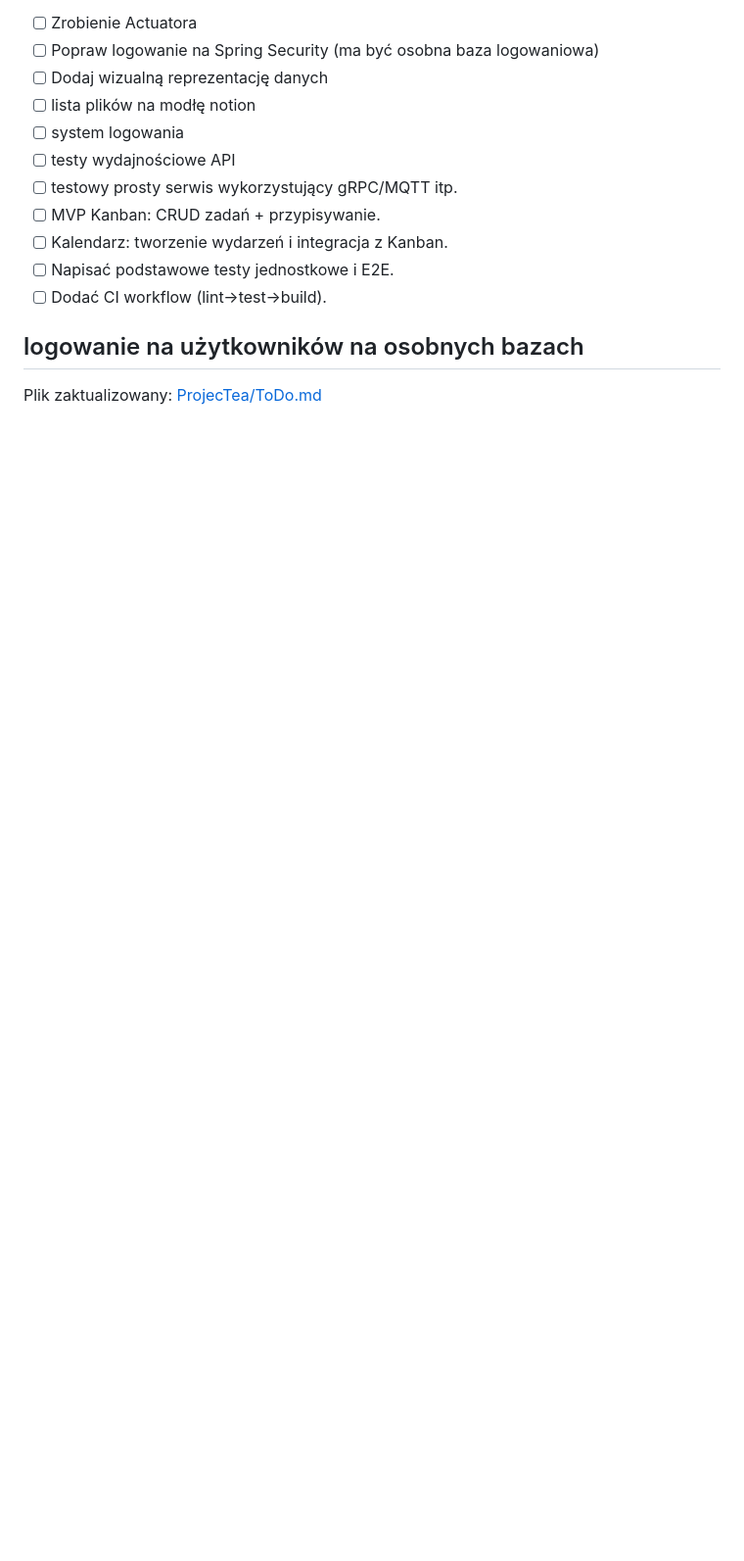
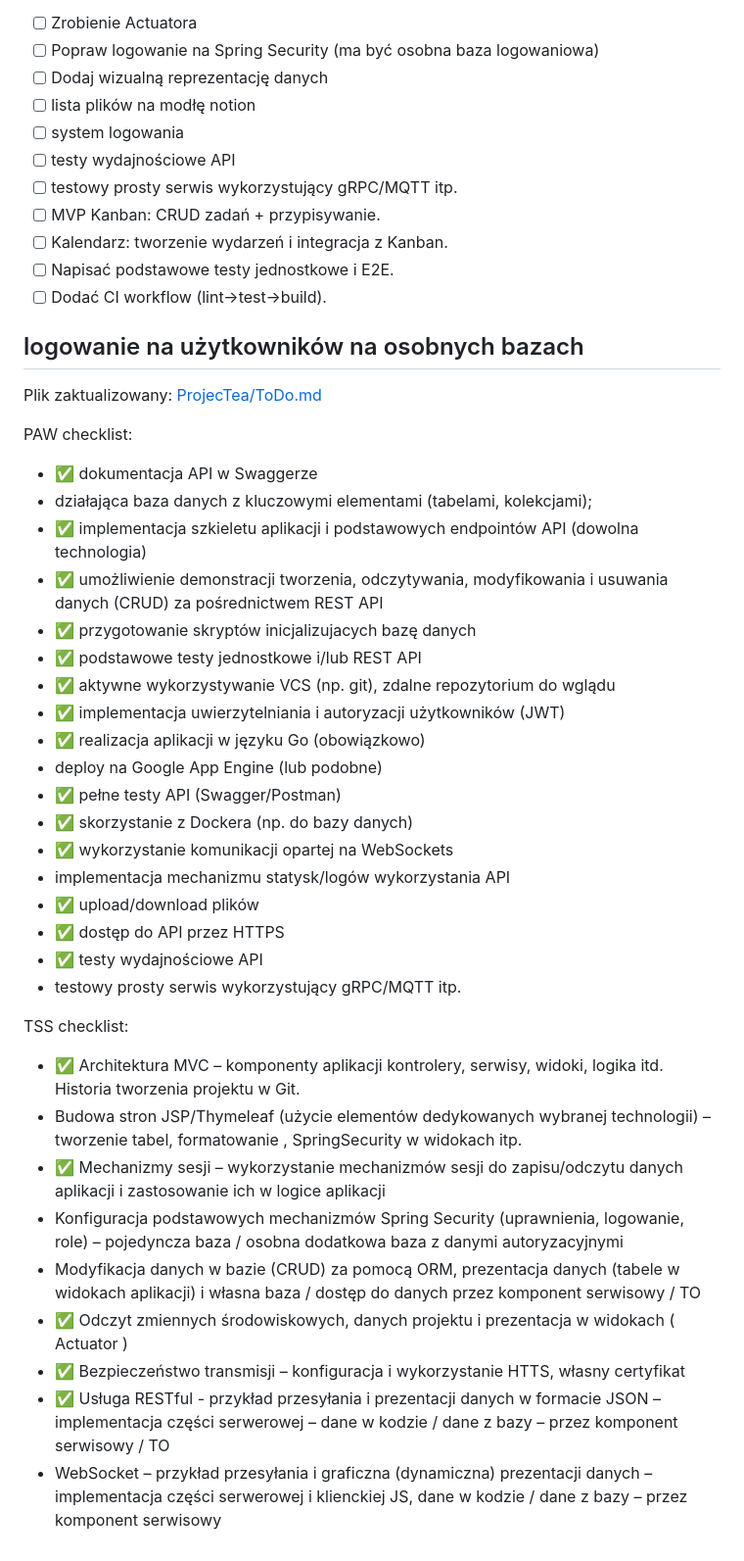
Before and after one commit to OgtShadow/ProjecTea, a Markdown page: ToDo.md, the part around the change. Shown at 98% size. Drawn GitHub-style; blank space fills up the shorter version.

Commit message:
add checklists for tss and paw to ToDo

```diff
--- a/ToDo.md
+++ b/ToDo.md
@@ -108,3 +108,36 @@ logowanie na użytkowników na osobnych bazach
 ---
 
 Plik zaktualizowany: [ProjecTea/ToDo.md](ProjecTea/ToDo.md)
+
+PAW checklist:
+
+- ✅ dokumentacja API w Swaggerze
+- działająca baza danych z kluczowymi elementami (tabelami, kolekcjami);
+- ✅ implementacja szkieletu aplikacji i podstawowych endpointów API (dowolna technologia)
+- ✅ umożliwienie demonstracji tworzenia, odczytywania, modyfikowania i usuwania danych (CRUD) za pośrednictwem REST API
+- ✅ przygotowanie skryptów inicjalizujacych bazę danych
+- ✅ podstawowe testy jednostkowe i/lub REST API
+- ✅ aktywne wykorzystywanie VCS (np. git), zdalne repozytorium do wglądu
+- ✅ implementacja uwierzytelniania i autoryzacji użytkowników (JWT)
+- ✅ realizacja aplikacji w języku Go (obowiązkowo)
+- deploy na Google App Engine (lub podobne)
+- ✅ pełne testy API (Swagger/Postman)
+- ✅ skorzystanie z Dockera (np. do bazy danych)
+- ✅ wykorzystanie komunikacji opartej na WebSockets
+- implementacja mechanizmu statysk/logów wykorzystania API
+- ✅ upload/download plików
+- ✅ dostęp do API przez HTTPS
+- ✅ testy wydajnościowe API
+- testowy prosty serwis wykorzystujący gRPC/MQTT itp.
+
+TSS checklist:
+
+- ✅ Architektura MVC – komponenty aplikacji kontrolery, serwisy, widoki, logika itd. Historia tworzenia projektu w Git.
+- Budowa stron JSP/Thymeleaf (użycie elementów dedykowanych wybranej technologii) – tworzenie tabel, formatowanie , SpringSecurity w widokach itp.
+- ✅ Mechanizmy sesji – wykorzystanie mechanizmów sesji do zapisu/odczytu danych aplikacji i zastosowanie ich w logice aplikacji
+- Konfiguracja podstawowych mechanizmów Spring Security (uprawnienia, logowanie, role) – pojedyncza baza / osobna dodatkowa baza z danymi autoryzacyjnymi
+- Modyfikacja danych w bazie (CRUD) za pomocą ORM, prezentacja danych (tabele w widokach aplikacji) i własna baza / dostęp do danych przez komponent serwisowy / TO
+- ✅ Odczyt zmiennych środowiskowych, danych projektu i prezentacja w widokach ( Actuator )
+- ✅ Bezpieczeństwo transmisji – konfiguracja i wykorzystanie HTTS, własny certyfikat
+- ✅ Usługa RESTful - przykład przesyłania i prezentacji danych w formacie JSON – implementacja części serwerowej – dane w kodzie / dane z bazy – przez komponent serwisowy / TO
+- WebSocket – przykład przesyłania i graficzna (dynamiczna) prezentacji danych – implementacja części serwerowej i klienckiej JS, dane w kodzie / dane z bazy – przez komponent serwisowy
```
